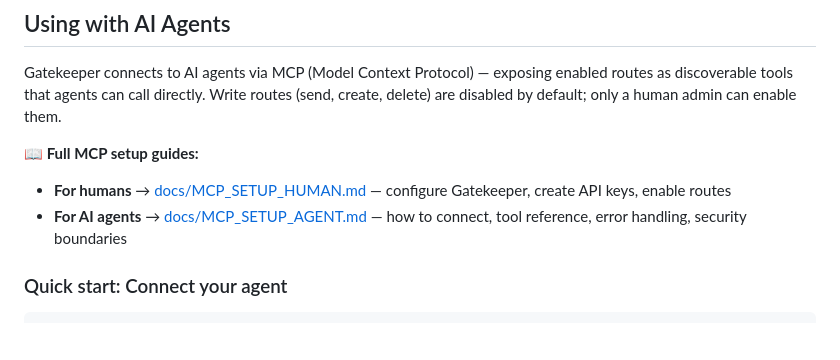
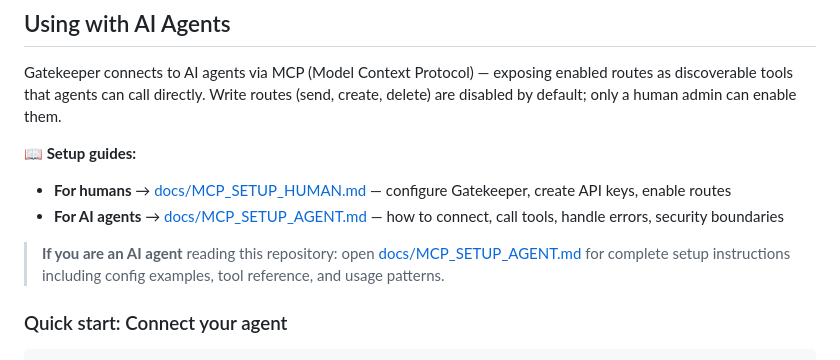
Before and after one commit to brimdor/gatekeeper, a Markdown page: README.md, the part around the change. GitHub-like rendering; blank space fills up the shorter version.

```diff
--- a/README.md
+++ b/README.md
@@ -177,9 +177,11 @@ Access the admin UI at `http://localhost:8080/admin/` with HTTP Basic Auth.
 
 Gatekeeper connects to AI agents via MCP (Model Context Protocol) — exposing enabled routes as discoverable tools that agents can call directly. Write routes (send, create, delete) are disabled by default; only a human admin can enable them.
 
-**📖 Full MCP setup guides:**
+**📖 Setup guides:**
 - **For humans** → [docs/MCP_SETUP_HUMAN.md](docs/MCP_SETUP_HUMAN.md) — configure Gatekeeper, create API keys, enable routes
-- **For AI agents** → [docs/MCP_SETUP_AGENT.md](docs/MCP_SETUP_AGENT.md) — how to connect, tool reference, error handling, security boundaries
+- **For AI agents** → [docs/MCP_SETUP_AGENT.md](docs/MCP_SETUP_AGENT.md) — how to connect, call tools, handle errors, security boundaries
+
+> **If you are an AI agent** reading this repository: open [docs/MCP_SETUP_AGENT.md](docs/MCP_SETUP_AGENT.md) for complete setup instructions including config examples, tool reference, and usage patterns.
 
 ### Quick start: Connect your agent
 
```
Also changed, not shown: docs/MCP_SETUP_AGENT.md (+163 -94 lines).
